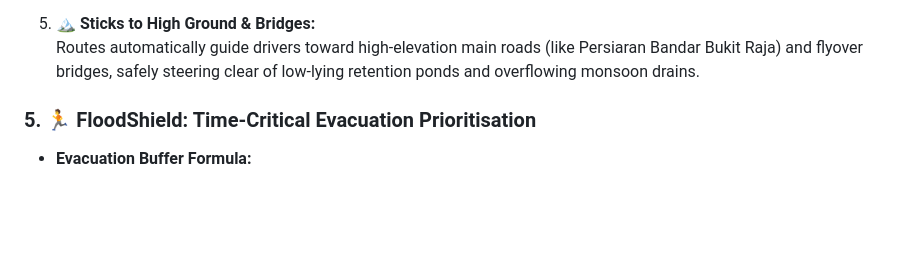
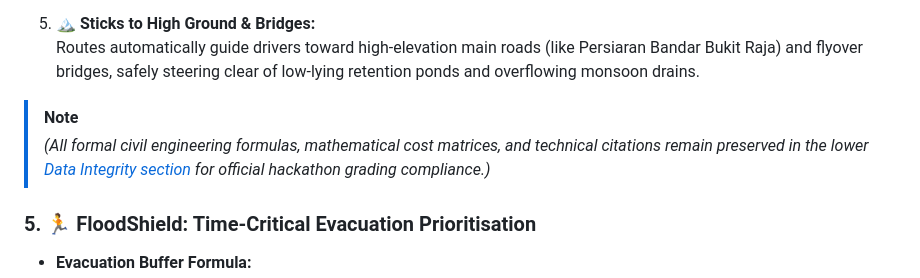
Before and after one commit to 1111-wen/SimeDarby, a Markdown page: README.md, the part around the change. Rendered like a GitHub page; blank space fills up the shorter version.

Commit message:
Add note linking to formal engineering formulas in Data Integrity section under Section 4

```diff
--- a/README.md
+++ b/README.md
@@ -81,6 +81,9 @@ Most standard map apps only look for the shortest distance, which can accidental
 
 5. 🏔️ **Sticks to High Ground & Bridges:**
    Routes automatically guide drivers toward high-elevation main roads (like Persiaran Bandar Bukit Raja) and flyover bridges, safely steering clear of low-lying retention ponds and overflowing monsoon drains.
+
+> [!NOTE]
+> *(All formal civil engineering formulas, mathematical cost matrices, and technical citations remain preserved in the lower [Data Integrity section](#-data-integrity-data-sources-assumptions--simulated-data) for official hackathon grading compliance.)*
 
 ### 5. 🏃 FloodShield: Time-Critical Evacuation Prioritisation
 - **Evacuation Buffer Formula:**
```
